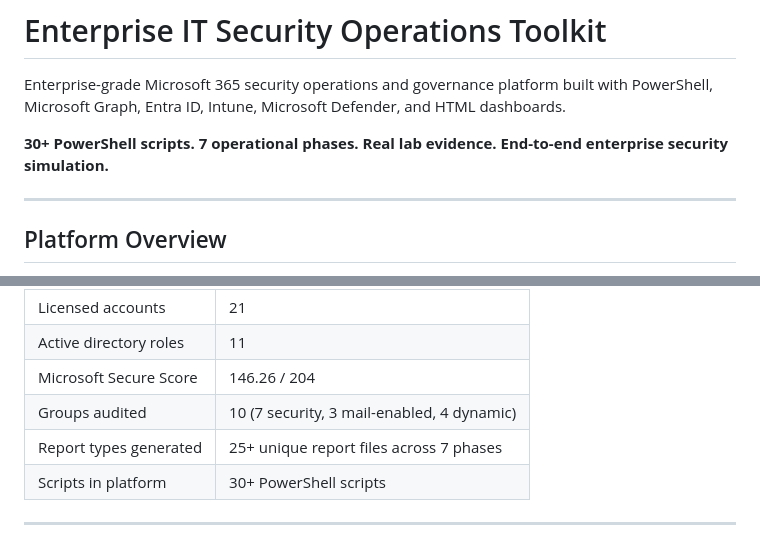
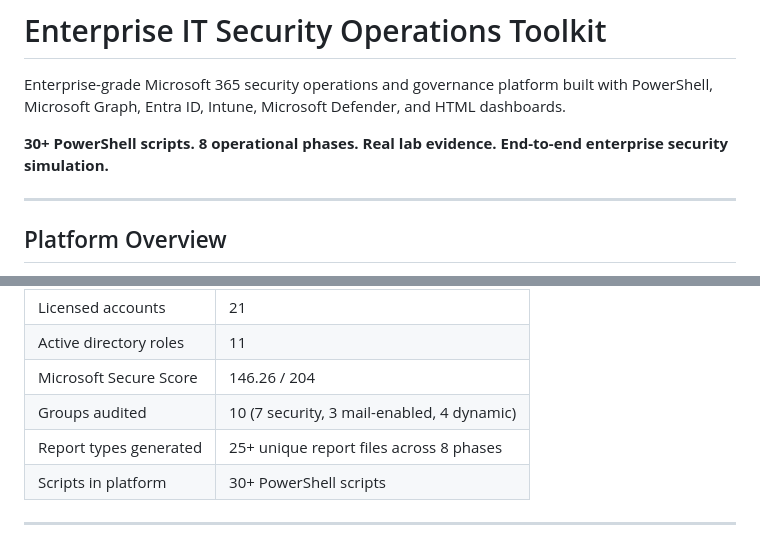
Before and after one commit to rahatislamanik-spec/Enterprise-IT-Security-Operations-Toolkit, a Markdown page: README.md, 2 parts joined by grey strips. GitHub-like rendering.

Commit message:
Update README: 8 phases now complete

```diff
--- a/README.md
+++ b/README.md
@@ -2,7 +2,7 @@
 
 Enterprise-grade Microsoft 365 security operations and governance platform built with PowerShell, Microsoft Graph, Entra ID, Intune, Microsoft Defender, and HTML dashboards.
 
-**30+ PowerShell scripts. 7 operational phases. Real lab evidence. End-to-end enterprise security simulation.**
+**30+ PowerShell scripts. 8 operational phases. Real lab evidence. End-to-end enterprise security simulation.**
 
 ---
 
@@ -47,7 +47,7 @@ From the M365 E3/E5 lab environment:
 | Active directory roles | 11 |
 | Microsoft Secure Score | 146.26 / 204 |
 | Groups audited | 10 (7 security, 3 mail-enabled, 4 dynamic) |
-| Report types generated | 25+ unique report files across 7 phases |
+| Report types generated | 25+ unique report files across 8 phases |
 | Scripts in platform    | 30+ PowerShell scripts                     |
 
 ---
```
